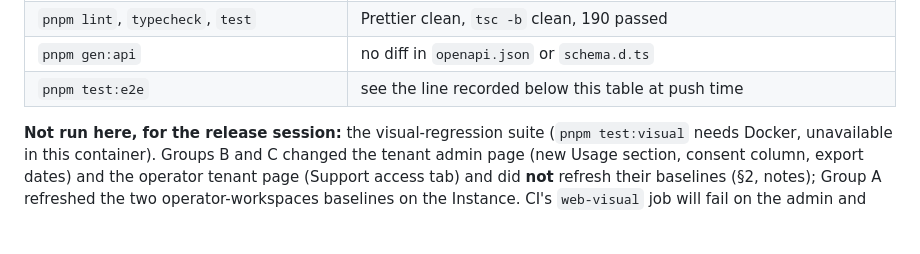
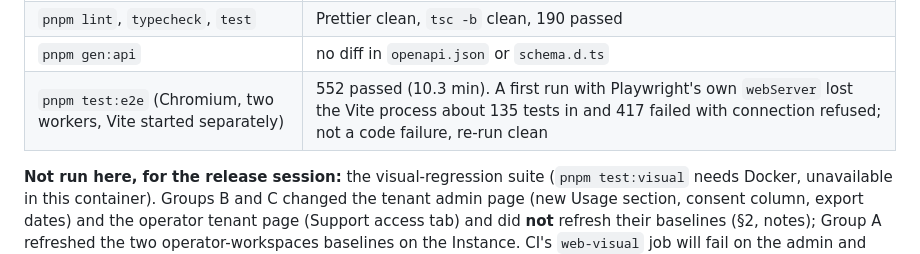
Before and after one commit to pluralfutures/ask.spore, a Markdown page: design/specs/phase-2a-findings.md, the part around the change. Rendered like a GitHub page; blank space fills up the shorter version.

Commit message:
Phase 2A integration: Playwright result recorded in findings section 4
Co-Authored-By: Claude Fable 5.1 <noreply@anthropic.com>
Claude-Session: https://claude.ai/code/session_01BJDgQesCQ81621sgsVuf3Z

```diff
--- a/design/specs/phase-2a-findings.md
+++ b/design/specs/phase-2a-findings.md
@@ -642,7 +642,7 @@ Checks on the integrated head, in this container (PostgreSQL 16 started locally,
 | `packages/eval` ruff and pytest | clean, 94 passed |
 | `pnpm lint`, `typecheck`, `test` | Prettier clean, `tsc -b` clean, 190 passed |
 | `pnpm gen:api` | no diff in `openapi.json` or `schema.d.ts` |
-| `pnpm test:e2e` | see the line recorded below this table at push time |
+| `pnpm test:e2e` (Chromium, two workers, Vite started separately) | 552 passed (10.3 min). A first run with Playwright's own `webServer` lost the Vite process about 135 tests in and 417 failed with connection refused; not a code failure, re-run clean |
 
 **Not run here, for the release session:** the visual-regression suite (`pnpm test:visual`
 needs Docker, unavailable in this container). Groups B and C changed the tenant admin page
```
